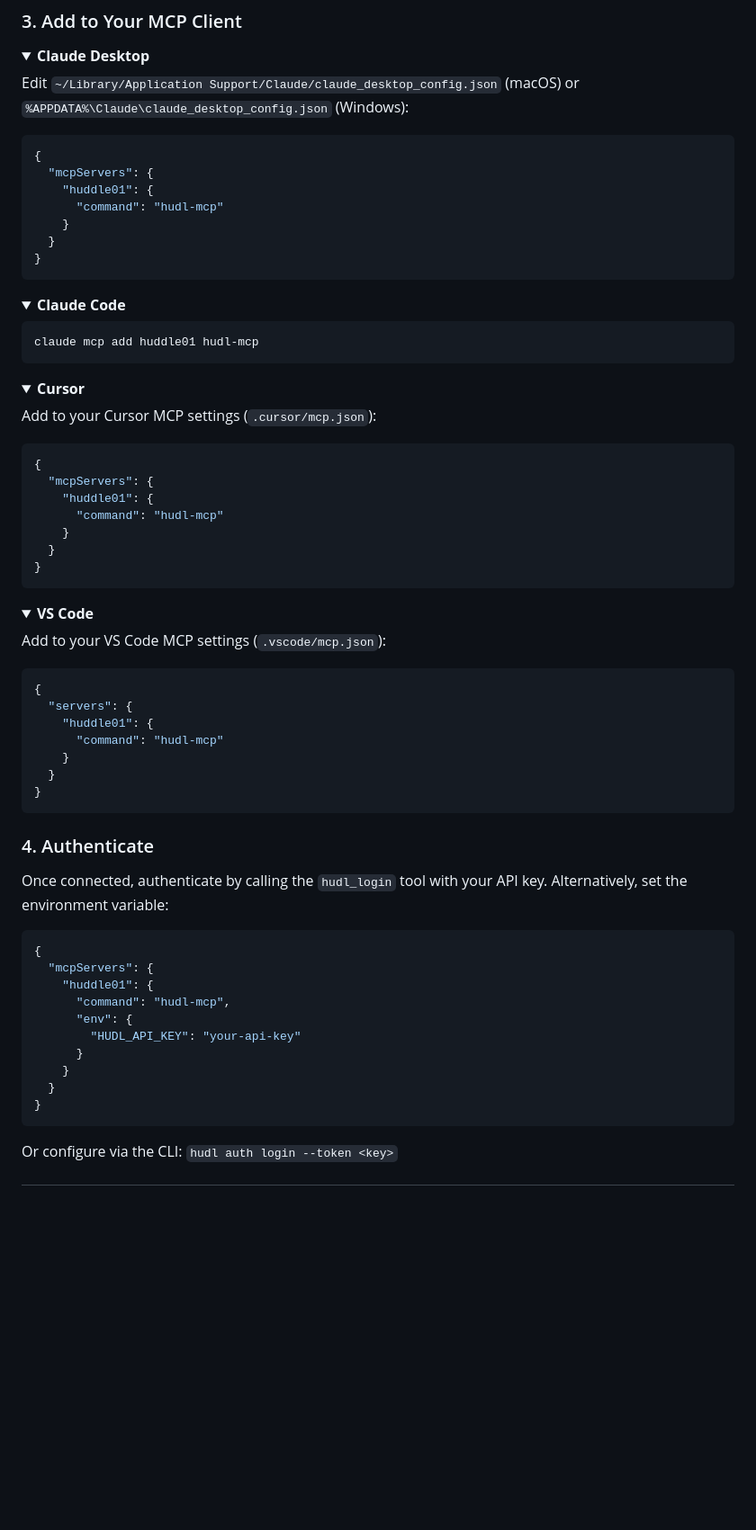
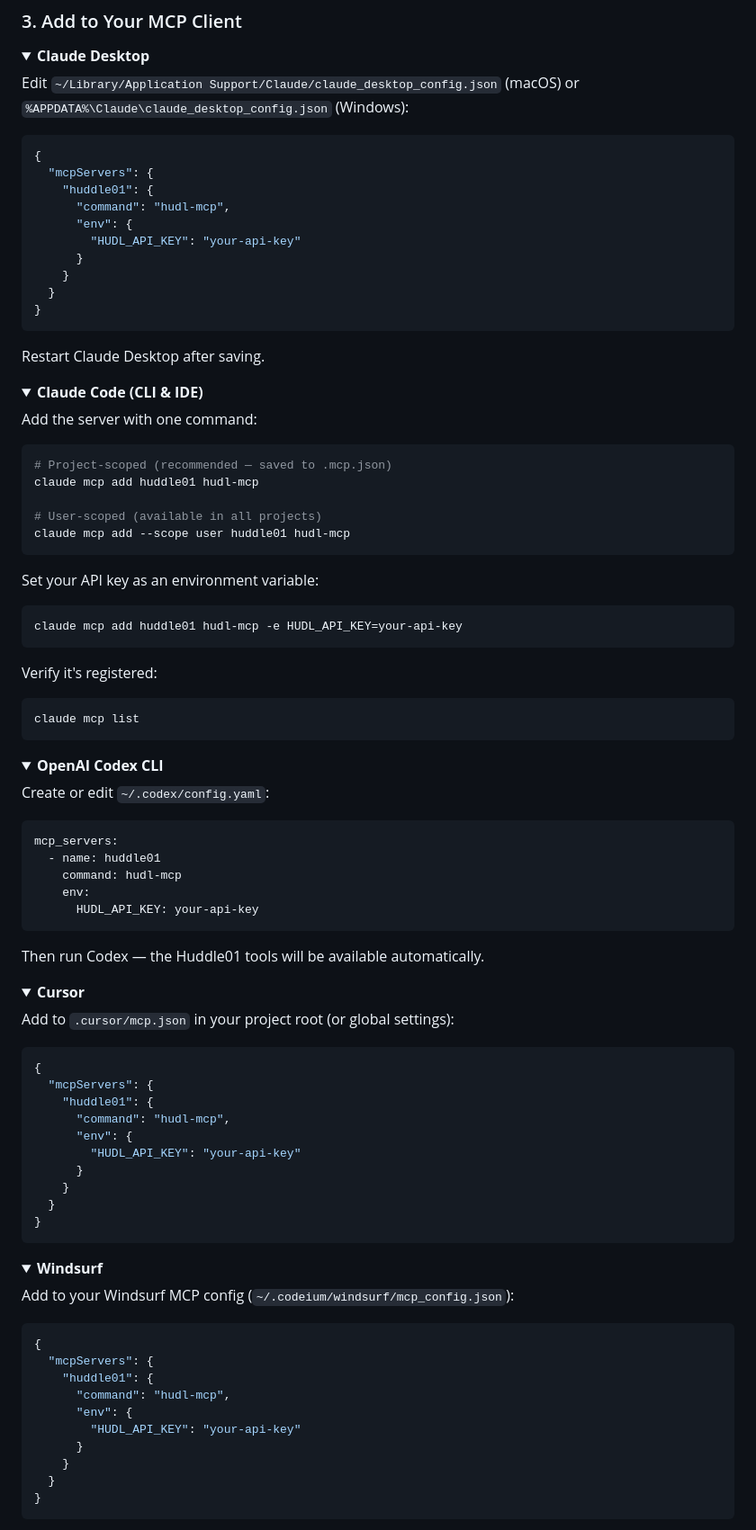
Before and after one commit to Huddle01/get-hudl, a Markdown page: mcp/README.md, the part around one of its changes. Shown at 90% size. Rendered like a GitHub page; folded sections open; blank space fills up the shorter version.

````diff
--- a/mcp/README.md
+++ b/mcp/README.md
@@ -45,60 +45,67 @@ Edit `~/Library/Application Support/Claude/claude_desktop_config.json` (macOS) o
 {
   "mcpServers": {
     "huddle01": {
-      "command": "hudl-mcp"
+      "command": "hudl-mcp",
+      "env": {
+        "HUDL_API_KEY": "your-api-key"
+      }
     }
   }
 }
 ```
 
+Restart Claude Desktop after saving.
+
 </details>
 
 <details>
-<summary><strong>Claude Code</strong></summary>
+<summary><strong>Claude Code (CLI & IDE)</strong></summary>
+
+Add the server with one command:
 
 ```sh
+# Project-scoped (recommended — saved to .mcp.json)
 claude mcp add huddle01 hudl-mcp
+
+# User-scoped (available in all projects)
+claude mcp add --scope user huddle01 hudl-mcp
 ```
+
+Set your API key as an environment variable:
+
+```sh
+claude mcp add huddle01 hudl-mcp -e HUDL_API_KEY=your-api-key
+```
+
+Verify it's registered:
+
+```sh
+claude mcp list
+```
+
+</details>
+
+<details>
+<summary><strong>OpenAI Codex CLI</strong></summary>
+
+Create or edit `~/.codex/config.yaml`:
+
+```yaml
+mcp_servers:
+  - name: huddle01
+    command: hudl-mcp
+    env:
+      HUDL_API_KEY: your-api-key
+```
+
+Then run Codex — the Huddle01 tools will be available automatically.
 
 </details>
 
 <details>
 <summary><strong>Cursor</strong></summary>
 
-Add to your Cursor MCP settings (`.cursor/mcp.json`):
-
-```json
-{
-  "mcpServers": {
-    "huddle01": {
-      "command": "hudl-mcp"
-    }
-  }
-}
-```
-
-</details>
-
-<details>
-<summary><strong>VS Code</strong></summary>
-
-Add to your VS Code MCP settings (`.vscode/mcp.json`):
-
-```json
-{
-  "servers": {
-    "huddle01": {
-      "command": "hudl-mcp"
-    }
-  }
-}
-```
-
-</details>
-
-### 4. Authenticate
-
-Once connected, authenticate by calling the `hudl_login` tool with your API key. Alternatively, set the environment variable:
+Add to `.cursor/mcp.json` in your project root (or global settings):
 
 ```json
 {
@@ -113,4 +120,23 @@ Once connected, authenticate by calling the `hudl_login` tool with your API key.
 }
 ```
 
-Or configure via the CLI: `hudl auth login --token <key>`
+</details>
+
+<details>
+<summary><strong>Windsurf</strong></summary>
+
+Add to your Windsurf MCP config (`~/.codeium/windsurf/mcp_config.json`):
+
+```json
+{
+  "mcpServers": {
+    "huddle01": {
+      "command": "hudl-mcp",
+      "env": {
+        "HUDL_API_KEY": "your-api-key"
+      }
+    }
+  }
+}
+```
+
````
Also changed, not shown: other parts of mcp/README.md (+209 -0 lines).
